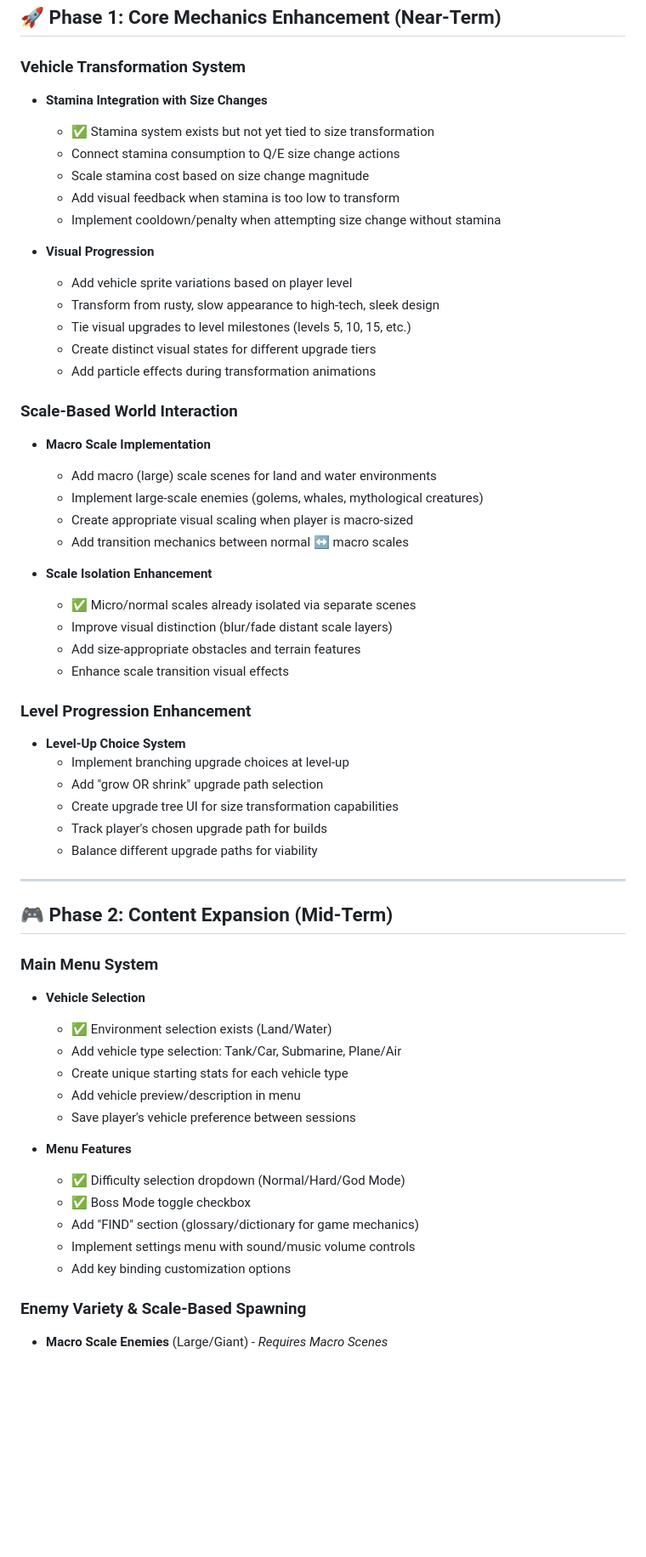
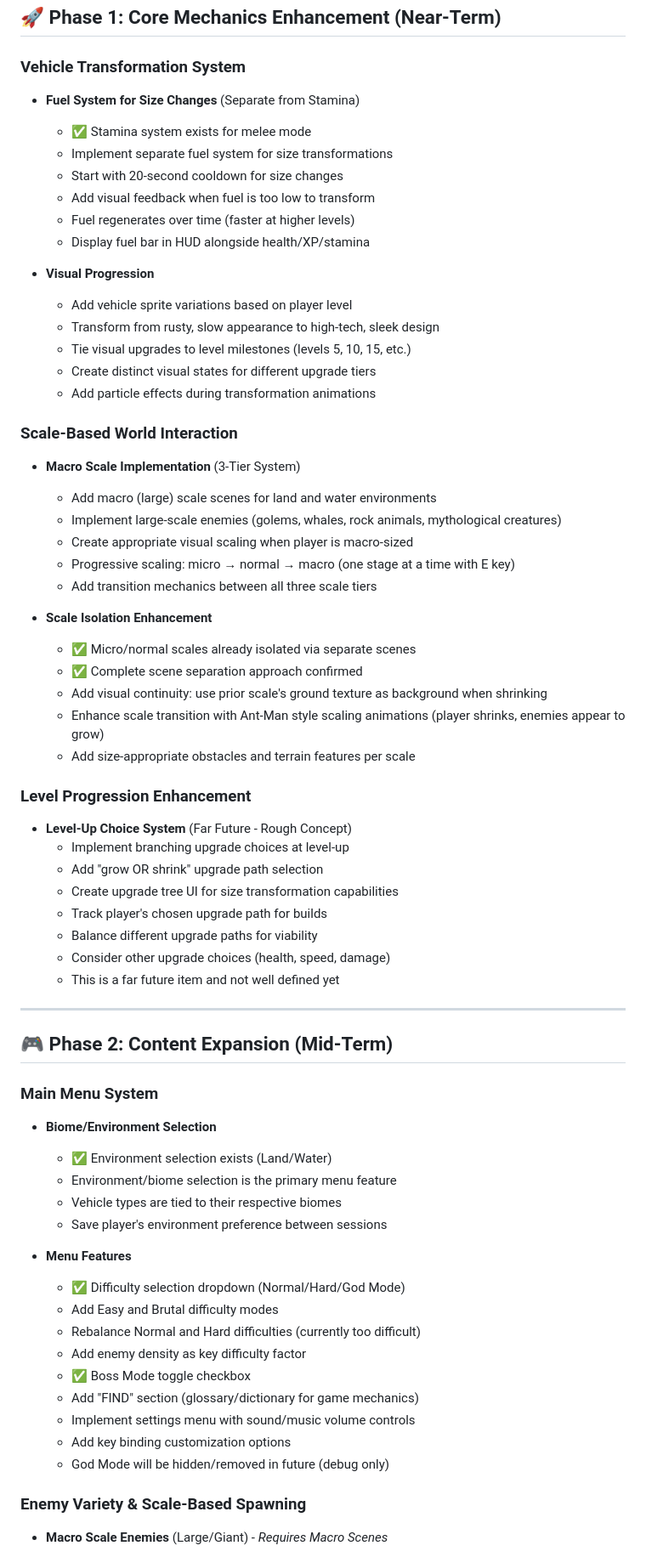
Before and after one commit to sbryden/Scalar.Game, a Markdown page: ROADMAP.md, the part around one of its changes. Shown at 85% size. GitHub-like rendering; blank space fills up the shorter version.

```diff
--- a/ROADMAP.md
+++ b/ROADMAP.md
@@ -49,12 +49,13 @@ This roadmap outlines the planned features and improvements for Scalar, a 2D sid
 ## 🚀 Phase 1: Core Mechanics Enhancement (Near-Term)
 
 ### Vehicle Transformation System
-- **Stamina Integration with Size Changes**
-  - ✅ Stamina system exists but not yet tied to size transformation
-  - Connect stamina consumption to Q/E size change actions
-  - Scale stamina cost based on size change magnitude
-  - Add visual feedback when stamina is too low to transform
-  - Implement cooldown/penalty when attempting size change without stamina
+- **Fuel System for Size Changes** (Separate from Stamina)
+  - ✅ Stamina system exists for melee mode
+  - Implement separate fuel system for size transformations
+  - Start with 20-second cooldown for size changes
+  - Add visual feedback when fuel is too low to transform
+  - Fuel regenerates over time (faster at higher levels)
+  - Display fuel bar in HUD alongside health/XP/stamina
 
 - **Visual Progression**
   - Add vehicle sprite variations based on player level
@@ -64,44 +65,51 @@ This roadmap outlines the planned features and improvements for Scalar, a 2D sid
   - Add particle effects during transformation animations
 
 ### Scale-Based World Interaction
-- **Macro Scale Implementation**
+- **Macro Scale Implementation** (3-Tier System)
   - Add macro (large) scale scenes for land and water environments
-  - Implement large-scale enemies (golems, whales, mythological creatures)
+  - Implement large-scale enemies (golems, whales, rock animals, mythological creatures)
   - Create appropriate visual scaling when player is macro-sized
-  - Add transition mechanics between normal ↔ macro scales
+  - Progressive scaling: micro → normal → macro (one stage at a time with E key)
+  - Add transition mechanics between all three scale tiers
 
 - **Scale Isolation Enhancement**
   - ✅ Micro/normal scales already isolated via separate scenes
-  - Improve visual distinction (blur/fade distant scale layers)
-  - Add size-appropriate obstacles and terrain features
-  - Enhance scale transition visual effects
+  - ✅ Complete scene separation approach confirmed
+  - Add visual continuity: use prior scale's ground texture as background when shrinking
+  - Enhance scale transition with Ant-Man style scaling animations (player shrinks, enemies appear to grow)
+  - Add size-appropriate obstacles and terrain features per scale
 
 ### Level Progression Enhancement
-- **Level-Up Choice System**
+- **Level-Up Choice System** (Far Future - Rough Concept)
   - Implement branching upgrade choices at level-up
   - Add "grow OR shrink" upgrade path selection
   - Create upgrade tree UI for size transformation capabilities
   - Track player's chosen upgrade path for builds
   - Balance different upgrade paths for viability
+  - Consider other upgrade choices (health, speed, damage)
+  - This is a far future item and not well defined yet
 
 ---
 
 ## 🎮 Phase 2: Content Expansion (Mid-Term)
 
 ### Main Menu System
-- **Vehicle Selection**
+- **Biome/Environment Selection**
   - ✅ Environment selection exists (Land/Water)
-  - Add vehicle type selection: Tank/Car, Submarine, Plane/Air
-  - Create unique starting stats for each vehicle type
-  - Add vehicle preview/description in menu
-  - Save player's vehicle preference between sessions
+  - Environment/biome selection is the primary menu feature
+  - Vehicle types are tied to their respective biomes
+  - Save player's environment preference between sessions
 
 - **Menu Features**
   - ✅ Difficulty selection dropdown (Normal/Hard/God Mode)
+  - Add Easy and Brutal difficulty modes
+  - Rebalance Normal and Hard difficulties (currently too difficult)
+  - Add enemy density as key difficulty factor
   - ✅ Boss Mode toggle checkbox
   - Add "FIND" section (glossary/dictionary for game mechanics)
   - Implement settings menu with sound/music volume controls
   - Add key binding customization options
+  - God Mode will be hidden/removed in future (debug only)
 
 ### Enemy Variety & Scale-Based Spawning
 - **Macro Scale Enemies** (Large/Giant) - *Requires Macro Scenes*
```
Also changed, not shown: other parts of ROADMAP.md (+47 -89 lines).
